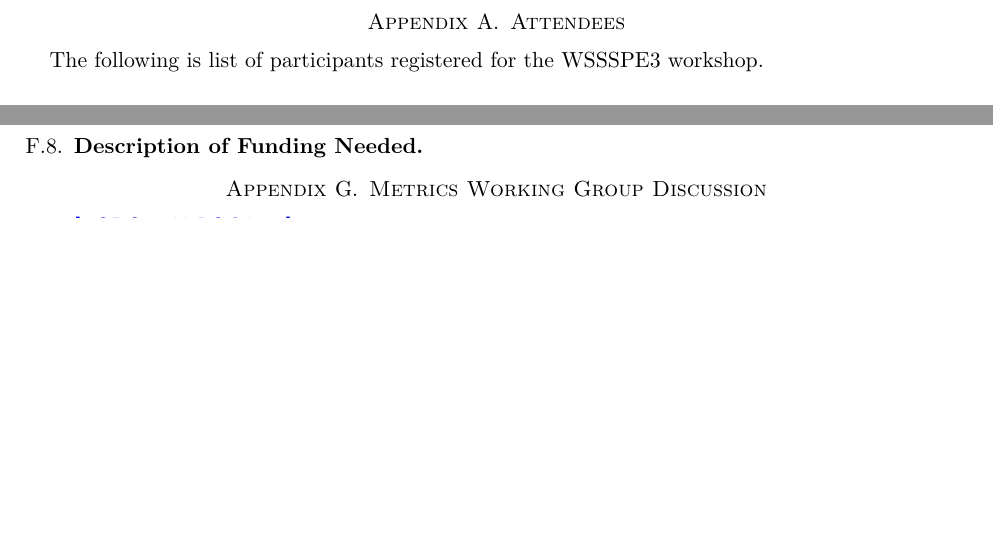
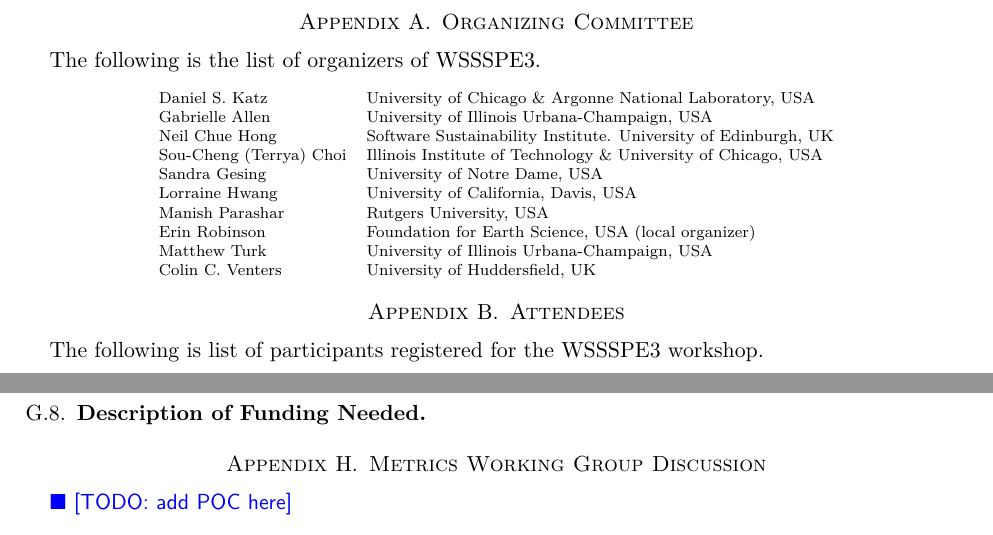
Before and after one commit to WSSSPE/meetings, a LaTeX paper (WSSSPE3/report/WSSSPE3_review.tex, which reads WSSSPE3/report/orgcom.tex): two parts of pages 13 and 15 of 22 before the commit and two parts of pages 13 and 16 of 22 after it, joined at a grey line, cut so that both start at the same text, the shorter picture padded with empty space. Compiled offline with pdfLaTeX.

Commit message:
Organizers.

```diff
--- a/WSSSPE3/report/WSSSPE3_review.tex
+++ b/WSSSPE3/report/WSSSPE3_review.tex
@@ -685,6 +685,19 @@ reflect the views of the National Science Foundation.
 
 \appendix
 %%%%%%%%%%%%%%%%%%%%%%%%%%%%%%%%%%%%%%%%%%%%%%%%%%%%%%%%%%%%
+\section{Organizing Committee}  \label{sec:orgcom}
+%%%%%%%%%%%%%%%%%%%%%%%%%%%%%%%%%%%%%%%%%%%%%%%%%%%%%%%%%%%%
+%\todo{Do we want email addresses here?}
+The following is the list of organizers of WSSSPE3.
+
+{\scriptsize
+\begin{longtable}{lll}
+\input{orgcom}
+\end{longtable}
+}
+
+
+%%%%%%%%%%%%%%%%%%%%%%%%%%%%%%%%%%%%%%%%%%%%%%%%%%%%%%%%%%%%
 \section{Attendees}  \label{sec:attendees}
 %%%%%%%%%%%%%%%%%%%%%%%%%%%%%%%%%%%%%%%%%%%%%%%%%%%%%%%%%%%%
 %\todo{Do we want email addresses here?}
--- /dev/null
+++ b/WSSSPE3/report/orgcom.tex
@@ -0,0 +1,10 @@
+Daniel S. Katz &  University of Chicago \& Argonne National Laboratory, USA\\
+Gabrielle Allen &  University of Illinois Urbana-Champaign, USA\\
+Neil Chue Hong &  Software Sustainability Institute.  University of Edinburgh, UK\\
+Sou-Cheng (Terrya) Choi &  Illinois Institute of Technology \& University of Chicago, USA\\
+Sandra Gesing &  University of Notre Dame,  USA\\
+Lorraine Hwang &   University of California, Davis, USA\\
+Manish Parashar &  Rutgers University, USA\\
+Erin Robinson &  Foundation for Earth Science, USA (local organizer)\\
+Matthew Turk &  University of Illinois Urbana-Champaign, USA\\
+Colin C. Venters &  University of Huddersfield, UK
```
